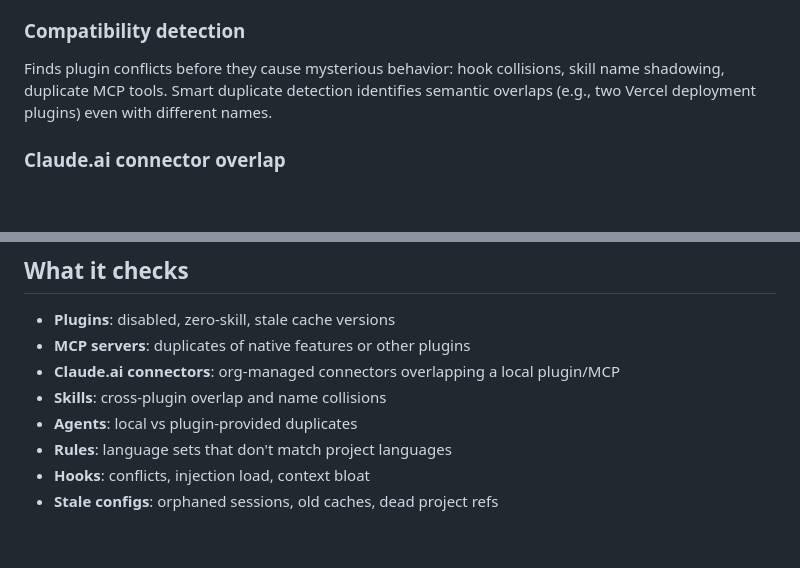
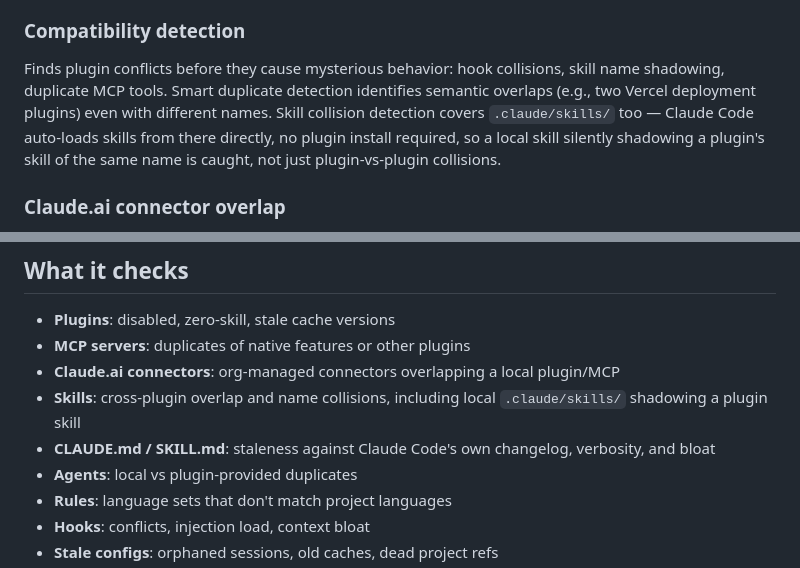
Before and after one commit to jcgruesome/moltbloat, a Markdown page: README.md, 2 parts joined by grey strips. Drawn GitHub-style; blank space fills up the shorter version.

Commit message:
docs: mention .claude/skills/ shadow detection in README
PR #7 added local-skills-scan.py (Check 1 extension) but never updated
the README's feature descriptions or "What it checks" list. Also adds
a missing "What it checks" entry for the CLAUDE.md/SKILL.md staleness
check from PR #6.

```diff
--- a/README.md
+++ b/README.md
@@ -83,7 +83,7 @@ Token-budget shows the actual dollar cost of your ecosystem overhead:
 - Per month
 
 ### Compatibility detection
-Finds plugin conflicts before they cause mysterious behavior: hook collisions, skill name shadowing, duplicate MCP tools. Smart duplicate detection identifies semantic overlaps (e.g., two Vercel deployment plugins) even with different names.
+Finds plugin conflicts before they cause mysterious behavior: hook collisions, skill name shadowing, duplicate MCP tools. Smart duplicate detection identifies semantic overlaps (e.g., two Vercel deployment plugins) even with different names. Skill collision detection covers `.claude/skills/` too — Claude Code auto-loads skills from there directly, no plugin install required, so a local skill silently shadowing a plugin's skill of the same name is caught, not just plugin-vs-plugin collisions.
 
 ### Claude.ai connector overlap
 Org-managed connectors from claude.ai (`mcp__claude_ai_<Service>__*`) are invisible to `settings.json` — injected per-session, not written to any local config. moltbloat mines session transcripts (like `/moltbloat:usage` does) to find which connectors are attached and flags local plugins/MCPs duplicating them, matched by shared tool names, not a hardcoded service list.
@@ -112,7 +112,8 @@ Customize thresholds, costs, and defaults in `~/.moltbloat/config.json`:
 - **Plugins**: disabled, zero-skill, stale cache versions
 - **MCP servers**: duplicates of native features or other plugins
 - **Claude.ai connectors**: org-managed connectors overlapping a local plugin/MCP
-- **Skills**: cross-plugin overlap and name collisions
+- **Skills**: cross-plugin overlap and name collisions, including local `.claude/skills/` shadowing a plugin skill
+- **CLAUDE.md / SKILL.md**: staleness against Claude Code's own changelog, verbosity, and bloat
 - **Agents**: local vs plugin-provided duplicates
 - **Rules**: language sets that don't match project languages
 - **Hooks**: conflicts, injection load, context bloat
```
